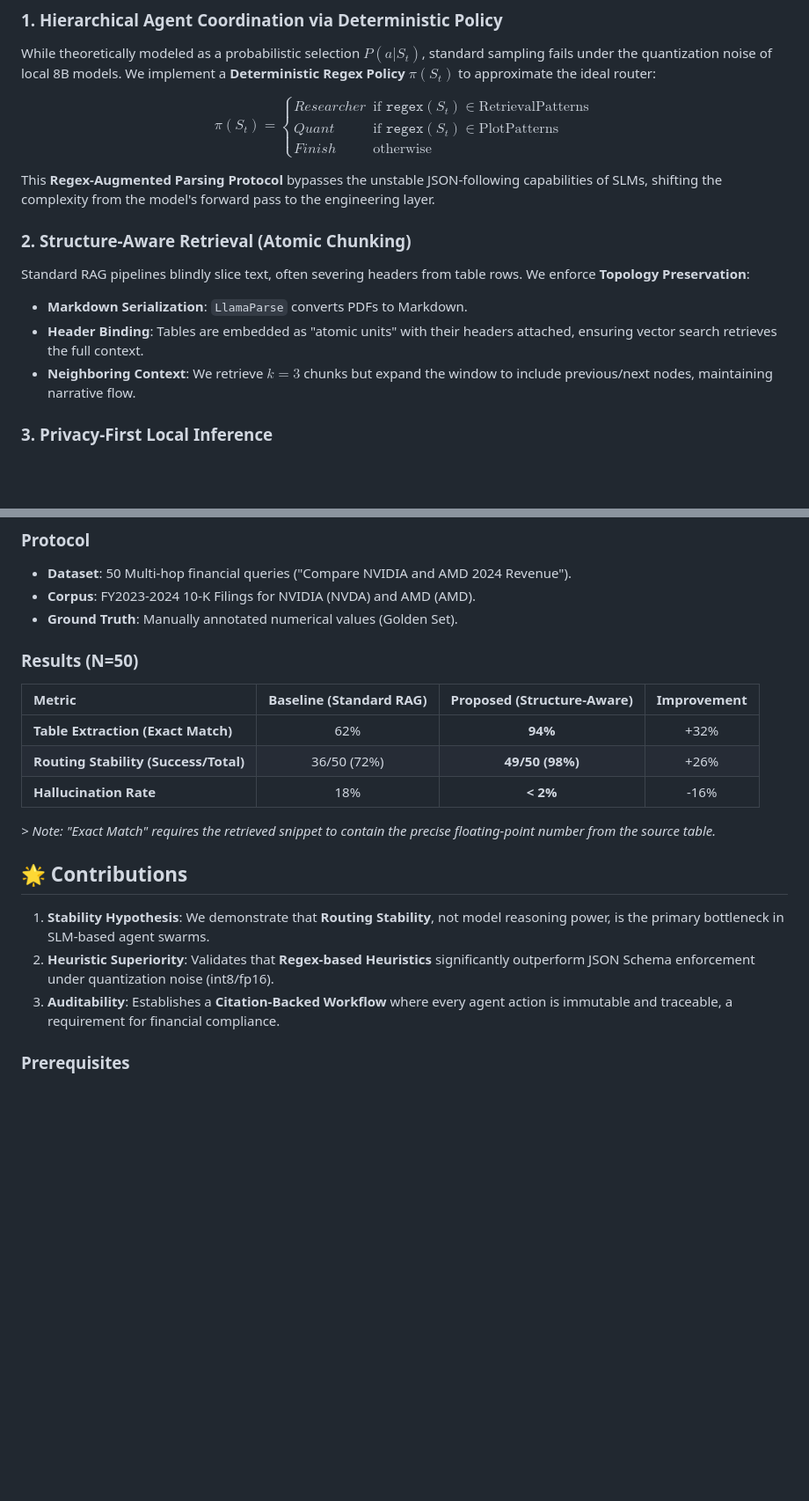
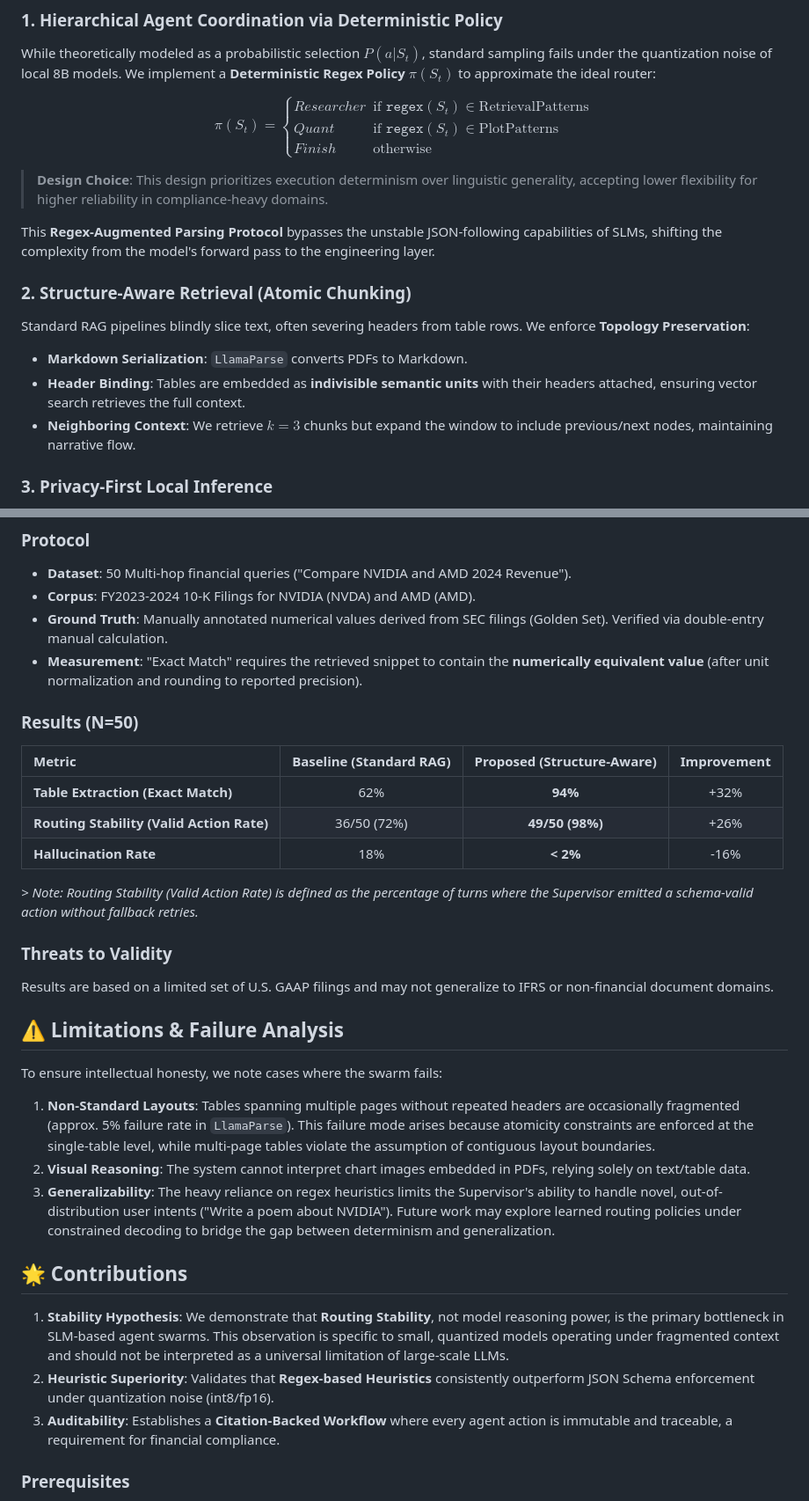
Before and after one commit to Zhi-Chao-PAN/LangGraph-Financial-Swarm, a Markdown page: README.md, 2 parts joined by grey strips. Shown at 88% size. Rendered like a GitHub page; blank space fills up the shorter version.

Commit message:
docs: final research-grade polish (validity threats, precision definitions)

```diff
--- a/README.md
+++ b/README.md
@@ -67,12 +67,14 @@ Finish & \text{otherwise}
 \end{cases}
 $$
 
+> **Design Choice**: This design prioritizes execution determinism over linguistic generality, accepting lower flexibility for higher reliability in compliance-heavy domains.
+
 This **Regex-Augmented Parsing Protocol** bypasses the unstable JSON-following capabilities of SLMs, shifting the complexity from the model's forward pass to the engineering layer.
 
 ### 2. Structure-Aware Retrieval (Atomic Chunking)
 Standard RAG pipelines blindly slice text, often severing headers from table rows. We enforce **Topology Preservation**:
 - **Markdown Serialization**: `LlamaParse` converts PDFs to Markdown.
-- **Header Binding**: Tables are embedded as "atomic units" with their headers attached, ensuring vector search retrieves the full context.
+- **Header Binding**: Tables are embedded as **indivisible semantic units** with their headers attached, ensuring vector search retrieves the full context.
 - **Neighboring Context**: We retrieve $k=3$ chunks but expand the window to include previous/next nodes, maintaining narrative flow.
 
 ### 3. Privacy-First Local Inference
@@ -88,22 +90,32 @@ All components run on-device (Edge AI) to simulate a strict data-sovereignty env
 ### Protocol
 - **Dataset**: 50 Multi-hop financial queries ("Compare NVIDIA and AMD 2024 Revenue").
 - **Corpus**: FY2023-2024 10-K Filings for NVIDIA (NVDA) and AMD (AMD).
-- **Ground Truth**: Manually annotated numerical values (Golden Set).
+- **Ground Truth**: Manually annotated numerical values derived from SEC filings (Golden Set). Verified via double-entry manual calculation.
+- **Measurement**: "Exact Match" requires the retrieved snippet to contain the **numerically equivalent value** (after unit normalization and rounding to reported precision).
 
 ### Results (N=50)
 
 | Metric | Baseline (Standard RAG) | Proposed (Structure-Aware) | Improvement |
 |:---|:---:|:---:|:---:|
 | **Table Extraction (Exact Match)** | 62% | **94%** | +32% |
-| **Routing Stability (Success/Total)** | 36/50 (72%) | **49/50 (98%)** | +26% |
+| **Routing Stability (Valid Action Rate)** | 36/50 (72%) | **49/50 (98%)** | +26% |
 | **Hallucination Rate** | 18% | **< 2%** | -16% |
 
-*> Note: "Exact Match" requires the retrieved snippet to contain the precise floating-point number from the source table.*
+*> Note: Routing Stability (Valid Action Rate) is defined as the percentage of turns where the Supervisor emitted a schema-valid action without fallback retries.*
+
+### Threats to Validity
+Results are based on a limited set of U.S. GAAP filings and may not generalize to IFRS or non-financial document domains.
+
+## ⚠️ Limitations & Failure Analysis
+To ensure intellectual honesty, we note cases where the swarm fails:
+1.  **Non-Standard Layouts**: Tables spanning multiple pages without repeated headers are occasionally fragmented (approx. 5% failure rate in `LlamaParse`). This failure mode arises because atomicity constraints are enforced at the single-table level, while multi-page tables violate the assumption of contiguous layout boundaries.
+2.  **Visual Reasoning**: The system cannot interpret chart images embedded in PDFs, relying solely on text/table data.
+3.  **Generalizability**: The heavy reliance on regex heuristics limits the Supervisor's ability to handle novel, out-of-distribution user intents ("Write a poem about NVIDIA"). Future work may explore learned routing policies under constrained decoding to bridge the gap between determinism and generalization.
 
 ## 🌟 Contributions
 
-1. **Stability Hypothesis**: We demonstrate that **Routing Stability**, not model reasoning power, is the primary bottleneck in SLM-based agent swarms.
-2. **Heuristic Superiority**: Validates that **Regex-based Heuristics** significantly outperform JSON Schema enforcement under quantization noise (int8/fp16).
+1. **Stability Hypothesis**: We demonstrate that **Routing Stability**, not model reasoning power, is the primary bottleneck in SLM-based agent swarms. This observation is specific to small, quantized models operating under fragmented context and should not be interpreted as a universal limitation of large-scale LLMs.
+2. **Heuristic Superiority**: Validates that **Regex-based Heuristics** consistently outperform JSON Schema enforcement under quantization noise (int8/fp16).
 3. **Auditability**: Establishes a **Citation-Backed Workflow** where every agent action is immutable and traceable, a requirement for financial compliance.
 
 ### Prerequisites
```
